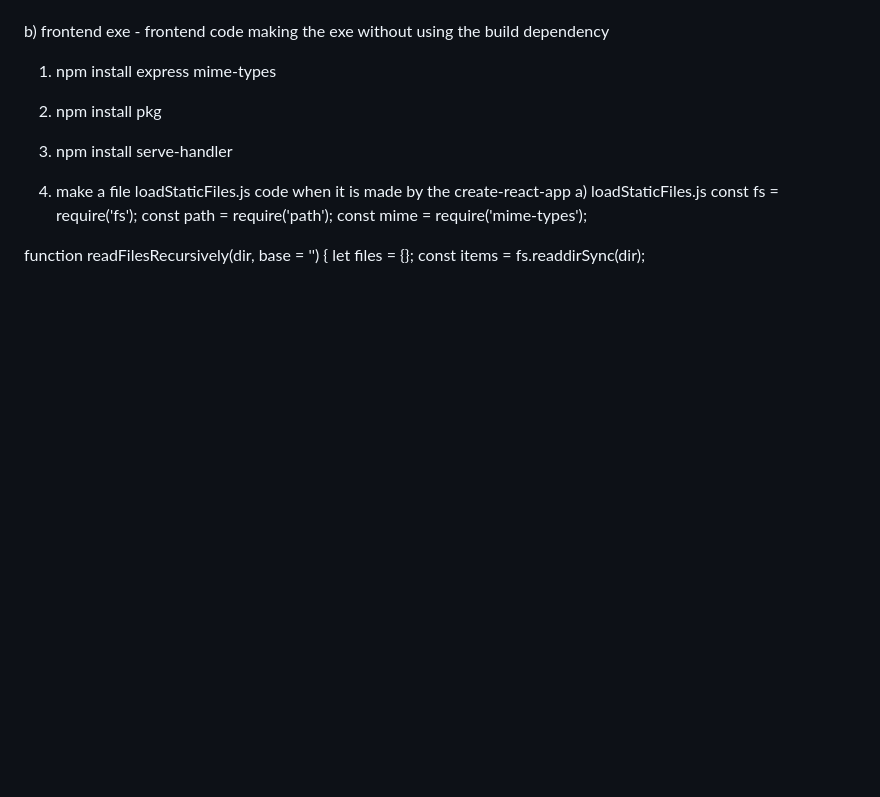
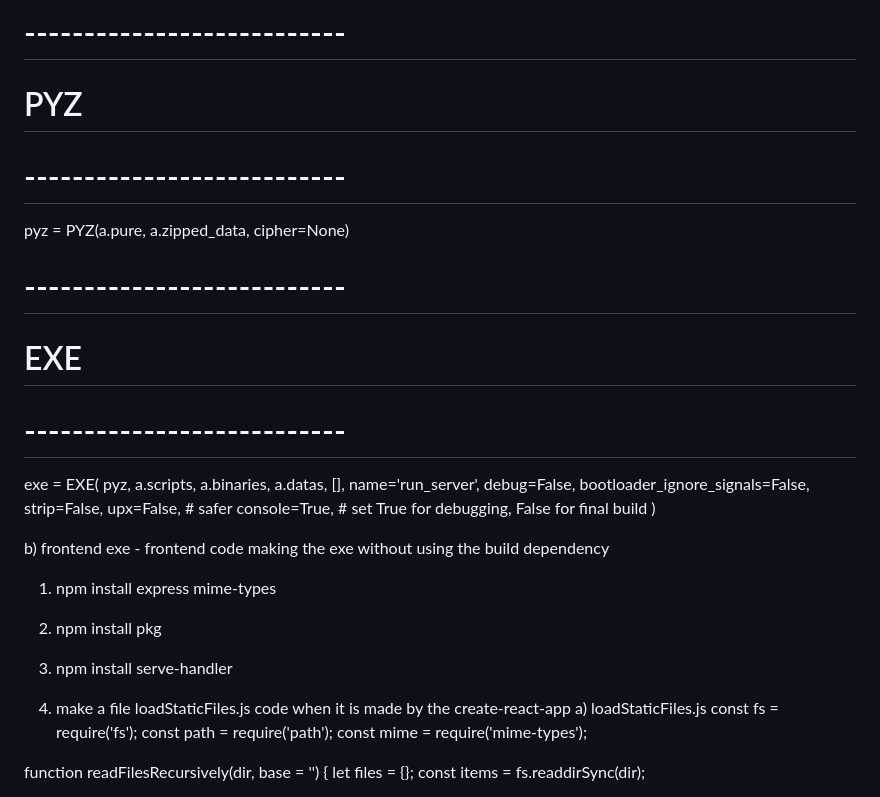
Before and after one commit to satyendra123/ytt_deployed_project, a Markdown page: README.md, the part around one of its changes. Rendered like a GitHub page; blank space fills up the shorter version.

```diff
--- a/README.md
+++ b/README.md
@@ -23,3 +81,25 @@ python "C:\Users\Satyendra Singh\AppData\Roaming\Python\Python39\Scripts\pyinsta
+# ---------------------------
+# PYZ
+# ---------------------------
+pyz = PYZ(a.pure, a.zipped_data, cipher=None)
+
+# ---------------------------
+# EXE
+# ---------------------------
+exe = EXE(
+    pyz,
+    a.scripts,
+    a.binaries,
+    a.datas,
+    [],
+    name='run_server',
+    debug=False,
+    bootloader_ignore_signals=False,
+    strip=False,
+    upx=False,  # safer
+    console=True,  # set True for debugging, False for final build
+)
+
 
 b) frontend exe - frontend code making the exe without using the build dependency
 1) npm install express mime-types
```
Also changed, not shown: other parts of README.md (+58 -0 lines).
